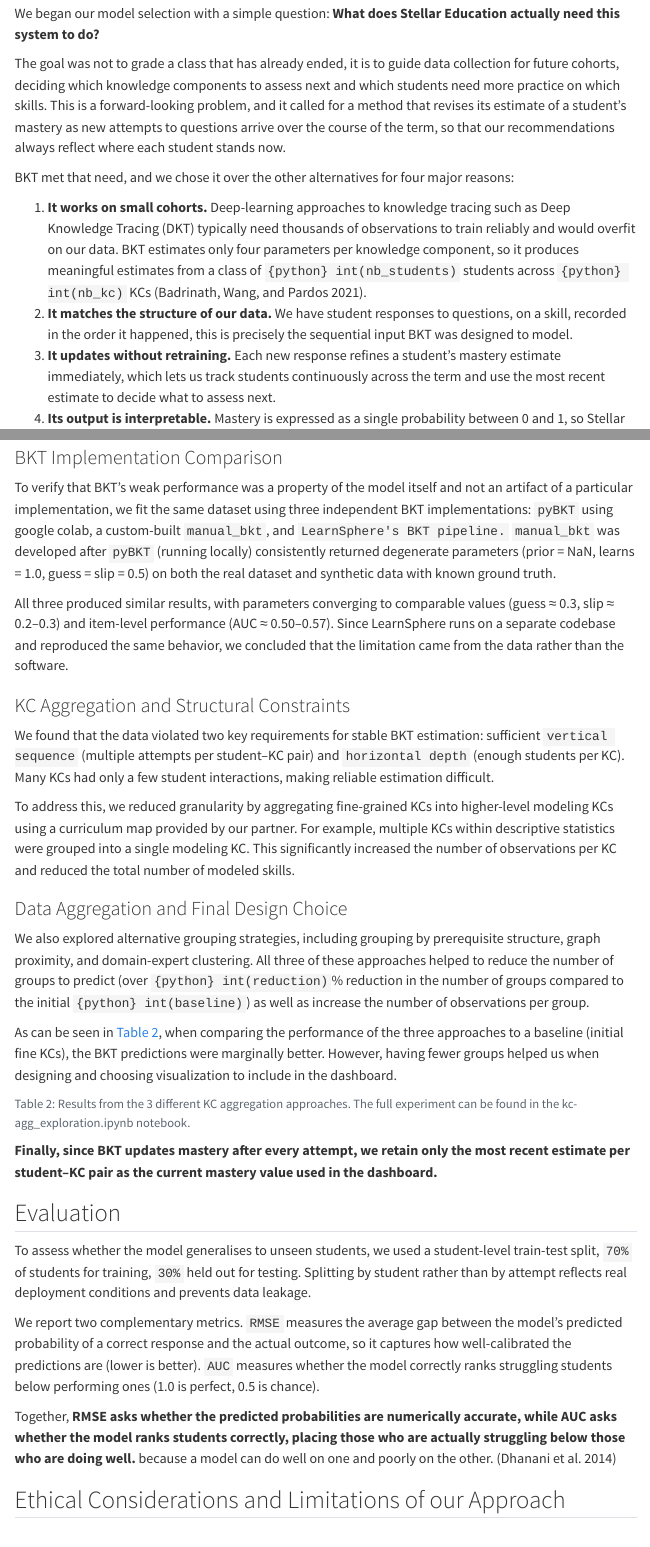
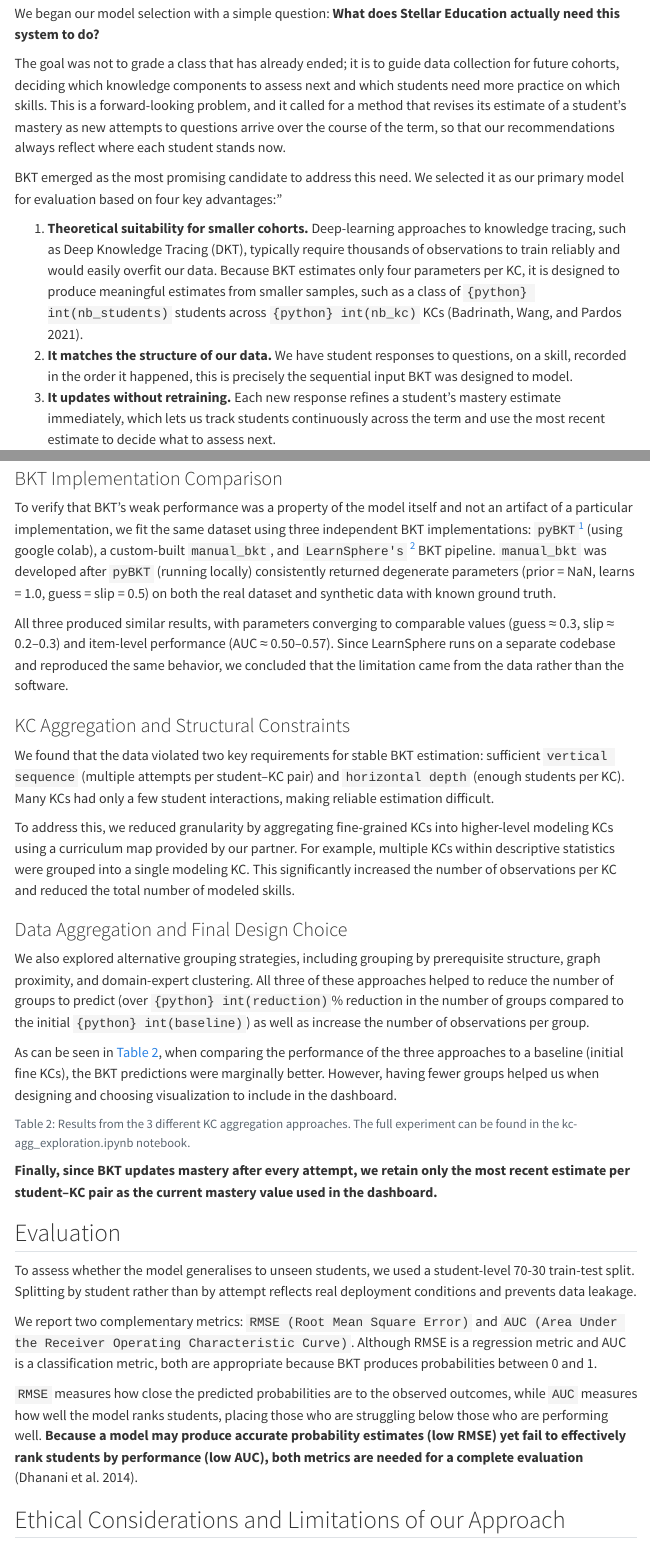
Before and after one commit to mailysg8/ai-student-progress-tracker, a Quarto document (proposal_report/final_proposal_report/final_report.qmd): the page in a window 1100 px wide, from 3390 px down, and a second part further down, joined at a grey line. Rendered offline with R 4.5, knitr and Pandoc in place of Quarto, with nearby package versions; the code chunks are not run, so their results and figures are left out; menus at the side of the page are left out.

Commit message:
includes footnotes, evaluation explainer and corrections from Instructor

```diff
--- a/proposal_report/final_proposal_report/final_report.qmd
+++ b/proposal_report/final_proposal_report/final_report.qmd
@@ -134,11 +134,11 @@ Markdown(practice_summary.to_markdown())
 
 We began our model selection with a simple question: **What does Stellar Education actually need this system to do?**
 
-The goal was not to grade a class that has already ended,  it is to guide data collection for future cohorts, deciding which knowledge components to assess next and which students need more practice on which skills. This is a forward-looking problem, and it called for a method that revises its estimate of a student's mastery as new attempts to questions arrive over the course of the term, so that our recommendations always reflect where each student stands now.
+The goal was not to grade a class that has already ended; it is to guide data collection for future cohorts, deciding which knowledge components to assess next and which students need more practice on which skills. This is a forward-looking problem, and it called for a method that revises its estimate of a student's mastery as new attempts to questions arrive over the course of the term, so that our recommendations always reflect where each student stands now.
 
-BKT met that need, and we chose it over the other alternatives for four major reasons:
+BKT emerged as the most promising candidate to address this need. We selected it as our primary model for evaluation based on four key advantages:"
 
-1.	**It works on small cohorts.** Deep-learning approaches to knowledge tracing such as Deep Knowledge Tracing (DKT) typically need thousands of observations to train reliably and would overfit on our data. BKT estimates only four parameters per knowledge component, so it produces meaningful estimates from a class of `{python} int(nb_students)` students across `{python} int(nb_kc)` KCs [@badrinath2021].
+1. **Theoretical suitability for smaller cohorts.** Deep-learning approaches to knowledge tracing, such as Deep Knowledge Tracing (DKT), typically require thousands of observations to train reliably and would easily overfit our data. Because BKT estimates only four parameters per KC, it is designed to produce meaningful estimates from smaller samples, such as a class of `{python} int(nb_students)` students across `{python} int(nb_kc)` KCs [@badrinath2021].
 2.	**It matches the structure of our data.** We have student responses to questions, on a skill, recorded in the order it happened, this is precisely the sequential input BKT was designed to model.
 3.	**It updates without retraining.** Each new response refines a student's mastery estimate immediately, which lets us track students continuously across the term and use the most recent estimate to decide what to assess next.
 4.	**Its output is interpretable.** Mastery is expressed as a single probability between 0 and 1, so Stellar Education can read it directly; "this student has a 73% chance of having mastered this skill," and act on it.
@@ -168,6 +172,6 @@ To test whether the issue came from the model or the data, we created a syntheti
 This confirmed that the earlier failures were due to sparsity in the real data rather than issues with the model itself.
 
 ### BKT Implementation Comparison
-To verify that BKT's weak performance was a property of the model itself and not an artifact of a particular implementation, we fit the same dataset using three independent BKT implementations: `pyBKT` using google colab, a custom-built `manual_bkt`, and `LearnSphere's BKT pipeline.` `manual_bkt` was developed after `pyBKT`  (running locally) consistently returned degenerate parameters (prior = NaN, learns = 1.0, guess = slip = 0.5) on both the real dataset and synthetic data with known ground truth.
+To verify that BKT's weak performance was a property of the model itself and not an artifact of a particular implementation, we fit the same dataset using three independent BKT implementations: `pyBKT`[^1] (using google colab), a custom-built `manual_bkt`, and `LearnSphere's` [^2] BKT pipeline. `manual_bkt` was developed after `pyBKT`  (running locally) consistently returned degenerate parameters (prior = NaN, learns = 1.0, guess = slip = 0.5) on both the real dataset and synthetic data with known ground truth.
 
 All three produced similar results, with parameters converging to comparable values (guess ≈ 0.3, slip ≈ 0.2–0.3) and item-level performance (AUC ≈ 0.50–0.57). Since LearnSphere runs on a separate codebase and reproduced the same behavior, we concluded that the limitation came from the data rather than the software.
@@ -197,11 +204,12 @@ Markdown(kc_agg_results.to_markdown())
 
 ## Evaluation
 
-To assess whether the model generalises to unseen students, we used a student-level train-test split, `70%` of students for training, `30%` held out for testing. Splitting by student rather than by attempt reflects real deployment conditions and prevents data leakage.
+To assess whether the model generalises to unseen students, we used a student-level 70-30 train-test split. Splitting by student rather than by attempt reflects real deployment conditions and prevents data leakage.
 
-We report two complementary metrics. `RMSE` measures the average gap between the model's predicted probability of a correct response and the actual outcome, so it captures how well-calibrated the predictions are (lower is better). `AUC` measures whether the model correctly ranks struggling students below performing ones (1.0 is perfect, 0.5 is chance).
+We report two complementary metrics: `RMSE (Root Mean Square Error)` and `AUC (Area Under the Receiver Operating Characteristic Curve)`. Although RMSE is a regression metric and AUC is a classification metric, both are appropriate because BKT produces probabilities between 0 and 1.
 
-Together, **RMSE asks whether the predicted probabilities are numerically accurate, while AUC asks whether the model ranks students correctly, placing those who are actually struggling below those who are doing well.** because a model can do well on one and poorly on the other. [@dhanani2014comparison]
+`RMSE` measures how close the predicted probabilities are to the observed outcomes, while `AUC` measures how well the model ranks students, placing those who are struggling below those who are performing well. **Because a model may produce accurate probability estimates (low RMSE) yet fail to effectively rank students by performance (low AUC), both metrics are needed for a complete evaluation** [@dhanani2014comparison].
+
 
 
 
```
Also changed, not shown: proposal_report/final_proposal_report/final_report.qmd (26 more changed lines).
